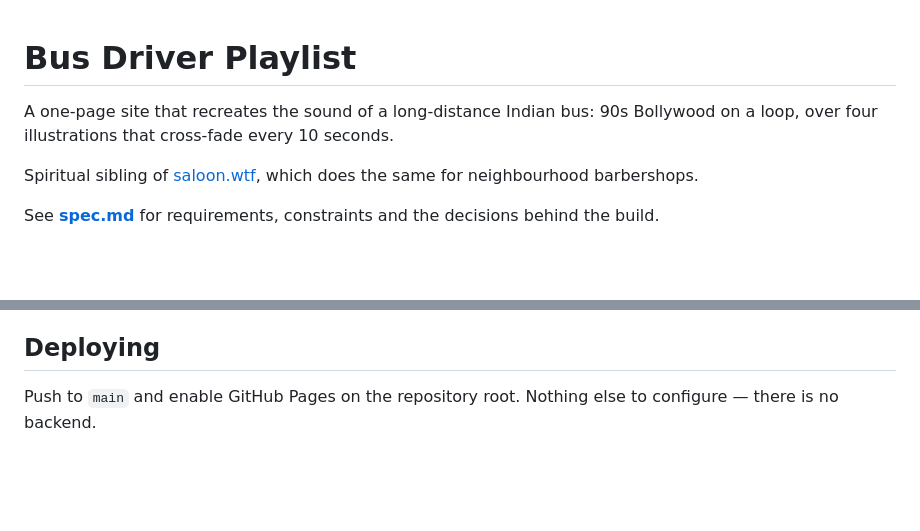
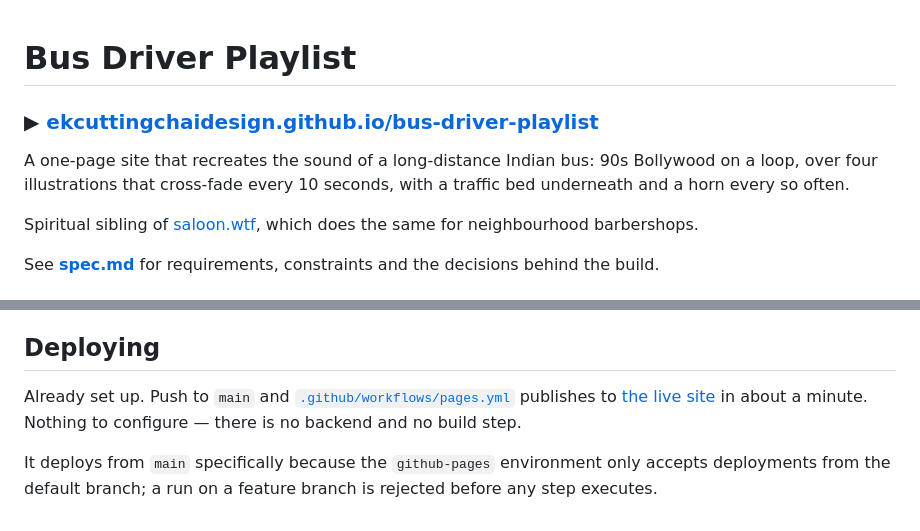
Before and after one commit to ekcuttingchaidesign/bus-driver-playlist, a Markdown page: README.md, 2 parts joined by grey strips. Drawn GitHub-style; blank space fills up the shorter version.

Commit message:
Link the live site from the README
Puts the published URL at the top, and updates the deploying section,
which still described setting Pages up rather than the workflow that
now does it.

Co-Authored-By: Claude Opus 5 <noreply@anthropic.com>
Claude-Session: https://claude.ai/code/session_01UYa5MaDja8aRvtxHdW9R4t

```diff
--- a/README.md
+++ b/README.md
@@ -1,7 +1,10 @@
 # Bus Driver Playlist
 
+### ▶ [ekcuttingchaidesign.github.io/bus-driver-playlist](https://ekcuttingchaidesign.github.io/bus-driver-playlist/)
+
 A one-page site that recreates the sound of a long-distance Indian bus: 90s
-Bollywood on a loop, over four illustrations that cross-fade every 10 seconds.
+Bollywood on a loop, over four illustrations that cross-fade every 10 seconds,
+with a traffic bed underneath and a horn every so often.
 
 Spiritual sibling of [saloon.wtf](https://saloon.wtf), which does the same for
 neighbourhood barbershops.
@@ -114,5 +117,11 @@ slightly over-stocked.
 
 ## Deploying
 
-Push to `main` and enable GitHub Pages on the repository root. Nothing else to
-configure — there is no backend.
+Already set up. Push to `main` and
+[`.github/workflows/pages.yml`](.github/workflows/pages.yml) publishes to
+[the live site](https://ekcuttingchaidesign.github.io/bus-driver-playlist/)
+in about a minute. Nothing to configure — there is no backend and no build step.
+
+It deploys from `main` specifically because the `github-pages` environment only
+accepts deployments from the default branch; a run on a feature branch is
+rejected before any step executes.
```
